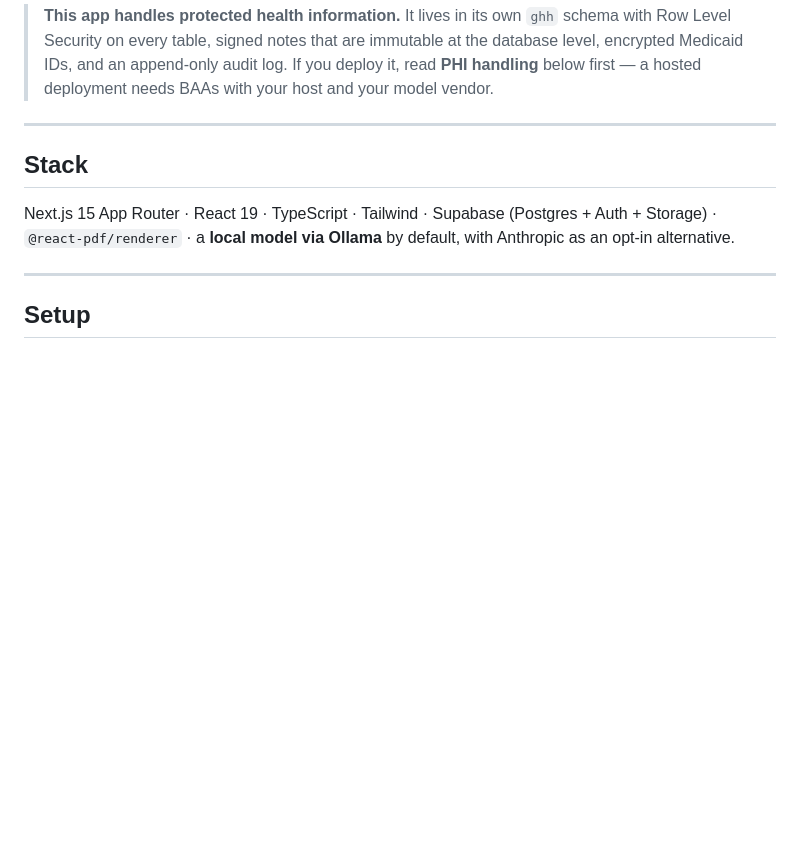
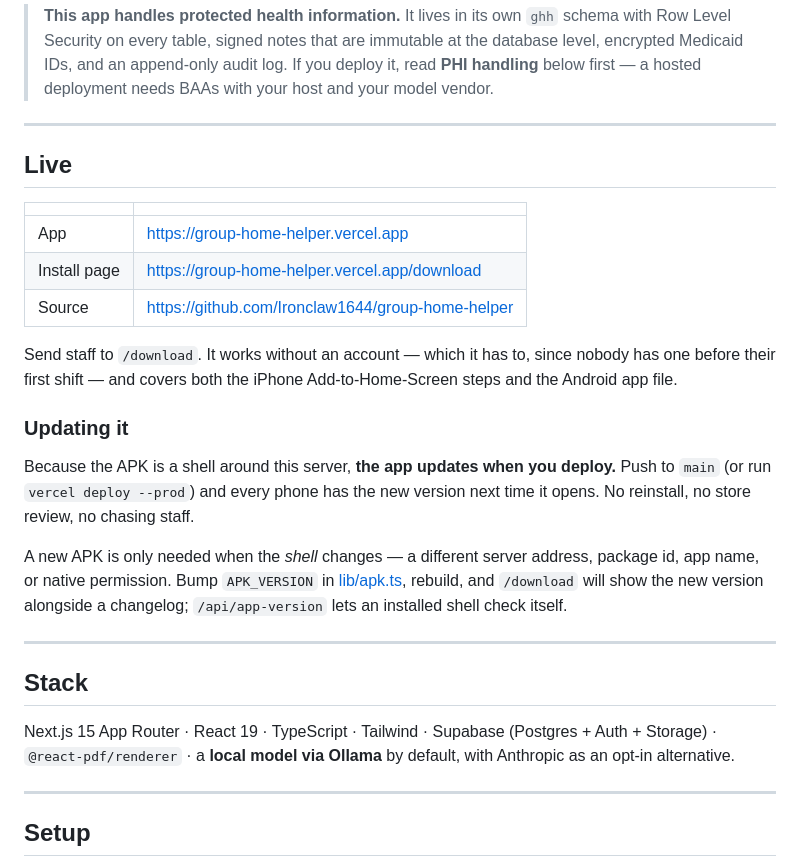
Before and after one commit to Ironclaw1644/group-home-helper, a Markdown page: README.md, the part around the change. GitHub-like rendering; blank space fills up the shorter version.

Commit message:
Document the live deployment and the update path
Co-Authored-By: Claude Opus 5 <noreply@anthropic.com>

```diff
--- a/README.md
+++ b/README.md
@@ -16,6 +16,32 @@ Two things it does:
 > at the database level, encrypted Medicaid IDs, and an append-only audit log.
 > If you deploy it, read **PHI handling** below first — a hosted deployment
 > needs BAAs with your host and your model vendor.
+
+
+---
+
+## Live
+
+| | |
+| --- | --- |
+| App | https://group-home-helper.vercel.app |
+| Install page | https://group-home-helper.vercel.app/download |
+| Source | https://github.com/Ironclaw1644/group-home-helper |
+
+Send staff to `/download`. It works without an account — which it has to, since
+nobody has one before their first shift — and covers both the iPhone
+Add-to-Home-Screen steps and the Android app file.
+
+### Updating it
+
+Because the APK is a shell around this server, **the app updates when you
+deploy.** Push to `main` (or run `vercel deploy --prod`) and every phone has the
+new version next time it opens. No reinstall, no store review, no chasing staff.
+
+A new APK is only needed when the *shell* changes — a different server address,
+package id, app name, or native permission. Bump `APK_VERSION` in
+[lib/apk.ts](lib/apk.ts), rebuild, and `/download` will show the new version
+alongside a changelog; `/api/app-version` lets an installed shell check itself.
 
 ---
 
```
